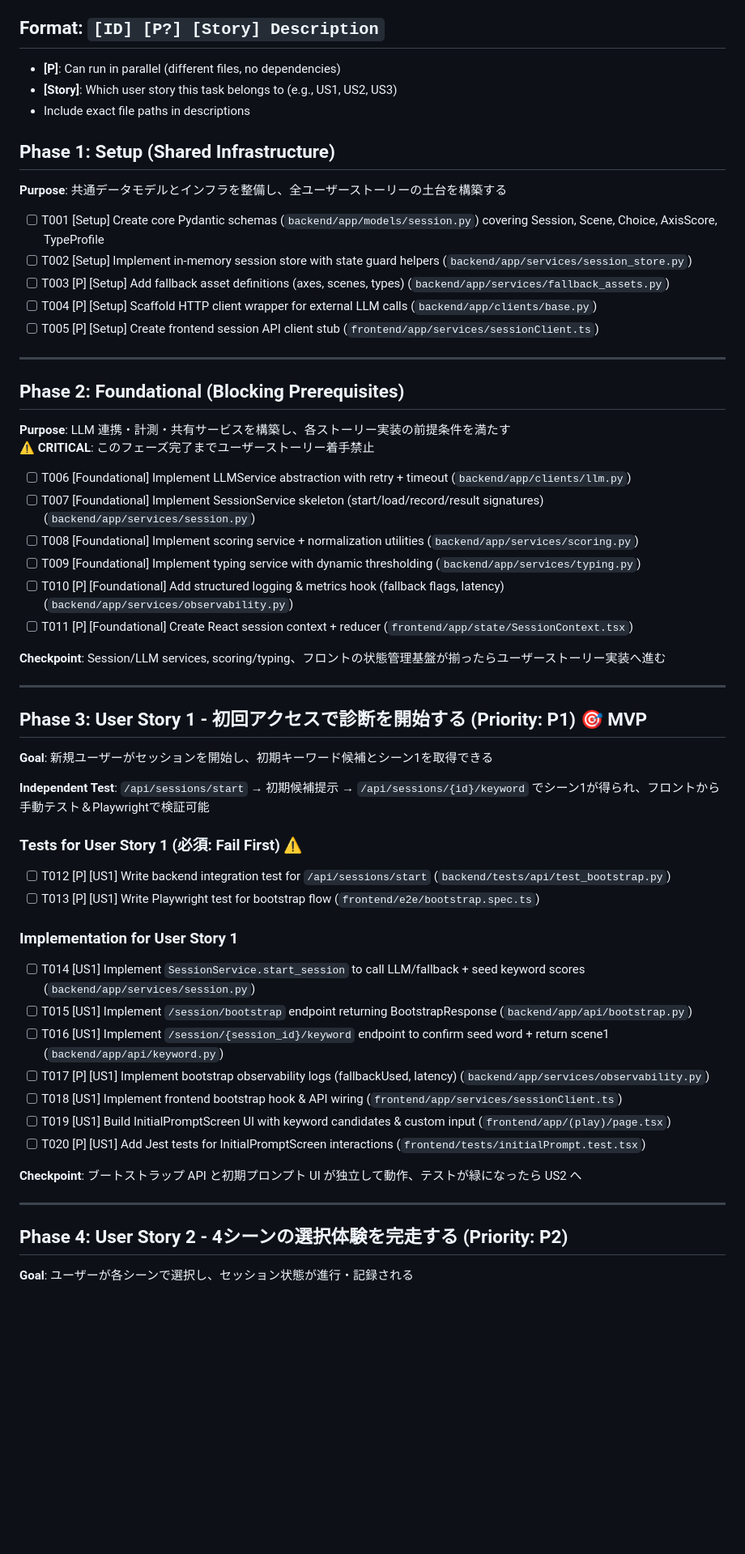
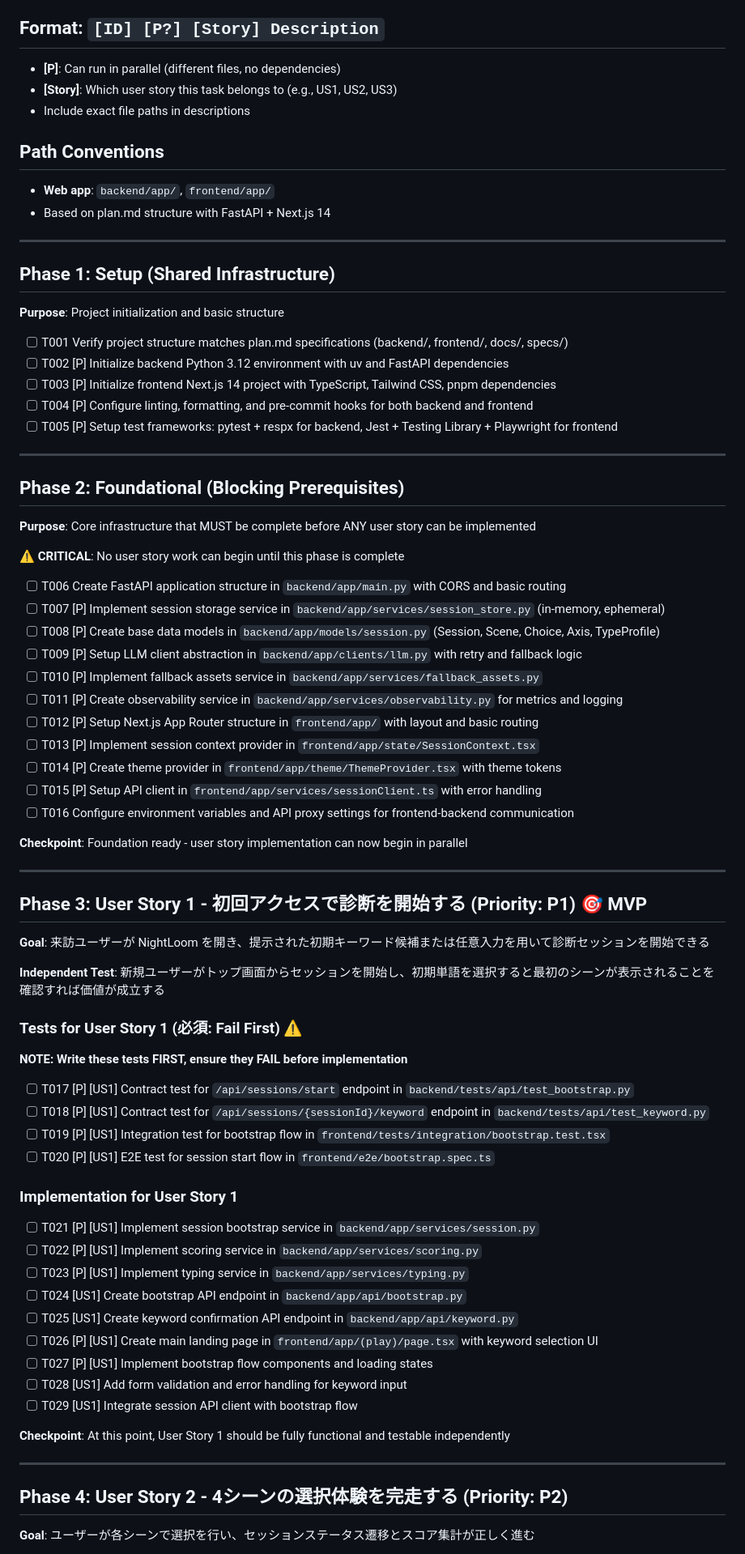
Before and after one commit to yurake/NightLoom, a Markdown page: specs/001-initial-plan/tasks.md, the part around one of its changes. Shown at 81% size. Drawn GitHub-style; blank space fills up the shorter version.

```diff
--- a/specs/001-initial-plan/tasks.md
+++ b/specs/001-initial-plan/tasks.md
@@ -16,60 +12,78 @@ description: "Task list template for feature implementation"
 - **[Story]**: Which user story this task belongs to (e.g., US1, US2, US3)
 - Include exact file paths in descriptions
 
+## Path Conventions
+- **Web app**: `backend/app/`, `frontend/app/`
+- Based on plan.md structure with FastAPI + Next.js 14
+
+---
+
 ## Phase 1: Setup (Shared Infrastructure)
 
-**Purpose**: 共通データモデルとインフラを整備し、全ユーザーストーリーの土台を構築する
+**Purpose**: Project initialization and basic structure
 
-- [ ] T001 [Setup] Create core Pydantic schemas (`backend/app/models/session.py`) covering Session, Scene, Choice, AxisScore, TypeProfile
-- [ ] T002 [Setup] Implement in-memory session store with state guard helpers (`backend/app/services/session_store.py`)
-- [ ] T003 [P] [Setup] Add fallback asset definitions (axes, scenes, types) (`backend/app/services/fallback_assets.py`)
-- [ ] T004 [P] [Setup] Scaffold HTTP client wrapper for external LLM calls (`backend/app/clients/base.py`)
-- [ ] T005 [P] [Setup] Create frontend session API client stub (`frontend/app/services/sessionClient.ts`)
+- [ ] T001 Verify project structure matches plan.md specifications (backend/, frontend/, docs/, specs/)
+- [ ] T002 [P] Initialize backend Python 3.12 environment with uv and FastAPI dependencies
+- [ ] T003 [P] Initialize frontend Next.js 14 project with TypeScript, Tailwind CSS, pnpm dependencies
+- [ ] T004 [P] Configure linting, formatting, and pre-commit hooks for both backend and frontend
+- [ ] T005 [P] Setup test frameworks: pytest + respx for backend, Jest + Testing Library + Playwright for frontend
 
 ---
 
 ## Phase 2: Foundational (Blocking Prerequisites)
 
-**Purpose**: LLM 連携・計測・共有サービスを構築し、各ストーリー実装の前提条件を満たす
-**⚠️ CRITICAL**: このフェーズ完了までユーザーストーリー着手禁止
+**Purpose**: Core infrastructure that MUST be complete before ANY user story can be implemented
 
-- [ ] T006 [Foundational] Implement LLMService abstraction with retry + timeout (`backend/app/clients/llm.py`)
-- [ ] T007 [Foundational] Implement SessionService skeleton (start/load/record/result signatures) (`backend/app/services/session.py`)
-- [ ] T008 [Foundational] Implement scoring service + normalization utilities (`backend/app/services/scoring.py`)
-- [ ] T009 [Foundational] Implement typing service with dynamic thresholding (`backend/app/services/typing.py`)
-- [ ] T010 [P] [Foundational] Add structured logging & metrics hook (fallback flags, latency) (`backend/app/services/observability.py`)
-- [ ] T011 [P] [Foundational] Create React session context + reducer (`frontend/app/state/SessionContext.tsx`)
+**⚠️ CRITICAL**: No user story work can begin until this phase is complete
 
-**Checkpoint**: Session/LLM services, scoring/typing、フロントの状態管理基盤が揃ったらユーザーストーリー実装へ進む
+- [ ] T006 Create FastAPI application structure in `backend/app/main.py` with CORS and basic routing
+- [ ] T007 [P] Implement session storage service in `backend/app/services/session_store.py` (in-memory, ephemeral)
+- [ ] T008 [P] Create base data models in `backend/app/models/session.py` (Session, Scene, Choice, Axis, TypeProfile)
+- [ ] T009 [P] Setup LLM client abstraction in `backend/app/clients/llm.py` with retry and fallback logic
+- [ ] T010 [P] Implement fallback assets service in `backend/app/services/fallback_assets.py`
+- [ ] T011 [P] Create observability service in `backend/app/services/observability.py` for metrics and logging
+- [ ] T012 [P] Setup Next.js App Router structure in `frontend/app/` with layout and basic routing
+- [ ] T013 [P] Implement session context provider in `frontend/app/state/SessionContext.tsx`
+- [ ] T014 [P] Create theme provider in `frontend/app/theme/ThemeProvider.tsx` with theme tokens
+- [ ] T015 [P] Setup API client in `frontend/app/services/sessionClient.ts` with error handling
+- [ ] T016 Configure environment variables and API proxy settings for frontend-backend communication
+
+**Checkpoint**: Foundation ready - user story implementation can now begin in parallel
 
 ---
 
 ## Phase 3: User Story 1 - 初回アクセスで診断を開始する (Priority: P1) 🎯 MVP
 
-**Goal**: 新規ユーザーがセッションを開始し、初期キーワード候補とシーン1を取得できる
+**Goal**: 来訪ユーザーが NightLoom を開き、提示された初期キーワード候補または任意入力を用いて診断セッションを開始できる
 
-**Independent Test**: `/api/sessions/start` → 初期候補提示 → `/api/sessions/{id}/keyword` でシーン1が得られ、フロントから手動テスト＆Playwrightで検証可能
+**Independent Test**: 新規ユーザーがトップ画面からセッションを開始し、初期単語を選択すると最初のシーンが表示されることを確認すれば価値が成立する
 
 ### Tests for User Story 1 (必須: Fail First) ⚠️
 
-- [ ] T012 [P] [US1] Write backend integration test for `/api/sessions/start` (`backend/tests/api/test_bootstrap.py`)
-- [ ] T013 [P] [US1] Write Playwright test for bootstrap flow (`frontend/e2e/bootstrap.spec.ts`)
+**NOTE: Write these tests FIRST, ensure they FAIL before implementation**
+
+- [ ] T017 [P] [US1] Contract test for `/api/sessions/start` endpoint in `backend/tests/api/test_bootstrap.py`
+- [ ] T018 [P] [US1] Contract test for `/api/sessions/{sessionId}/keyword` endpoint in `backend/tests/api/test_keyword.py`
+- [ ] T019 [P] [US1] Integration test for bootstrap flow in `frontend/tests/integration/bootstrap.test.tsx`
+- [ ] T020 [P] [US1] E2E test for session start flow in `frontend/e2e/bootstrap.spec.ts`
 
 ### Implementation for User Story 1
 
-- [ ] T014 [US1] Implement `SessionService.start_session` to call LLM/fallback + seed keyword scores (`backend/app/services/session.py`)
-- [ ] T015 [US1] Implement `/session/bootstrap` endpoint returning BootstrapResponse (`backend/app/api/bootstrap.py`)
-- [ ] T016 [US1] Implement `/session/{session_id}/keyword` endpoint to confirm seed word + return scene1 (`backend/app/api/keyword.py`)
-- [ ] T017 [P] [US1] Implement bootstrap observability logs (fallbackUsed, latency) (`backend/app/services/observability.py`)
-- [ ] T018 [US1] Implement frontend bootstrap hook & API wiring (`frontend/app/services/sessionClient.ts`)
-- [ ] T019 [US1] Build InitialPromptScreen UI with keyword candidates & custom input (`frontend/app/(play)/page.tsx`)
-- [ ] T020 [P] [US1] Add Jest tests for InitialPromptScreen interactions (`frontend/tests/initialPrompt.test.tsx`)
+- [ ] T021 [P] [US1] Implement session bootstrap service in `backend/app/services/session.py`
+- [ ] T022 [P] [US1] Implement scoring service in `backend/app/services/scoring.py`
+- [ ] T023 [P] [US1] Implement typing service in `backend/app/services/typing.py`
+- [ ] T024 [US1] Create bootstrap API endpoint in `backend/app/api/bootstrap.py`
+- [ ] T025 [US1] Create keyword confirmation API endpoint in `backend/app/api/keyword.py`
+- [ ] T026 [P] [US1] Create main landing page in `frontend/app/(play)/page.tsx` with keyword selection UI
+- [ ] T027 [P] [US1] Implement bootstrap flow components and loading states
+- [ ] T028 [US1] Add form validation and error handling for keyword input
+- [ ] T029 [US1] Integrate session API client with bootstrap flow
 
-**Checkpoint**: ブートストラップ API と初期プロンプト UI が独立して動作、テストが緑になったら US2 へ
+**Checkpoint**: At this point, User Story 1 should be fully functional and testable independently
 
 ---
 
 ## Phase 4: User Story 2 - 4シーンの選択体験を完走する (Priority: P2)
 
-**Goal**: ユーザーが各シーンで選択し、セッション状態が進行・記録される
+**Goal**: ユーザーが各シーンで選択を行い、セッションステータス遷移とスコア集計が正しく進む
 
```
Also changed, not shown: other parts of specs/001-initial-plan/tasks.md (+122 -57 lines).
